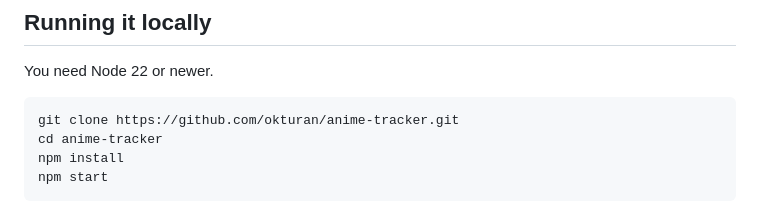
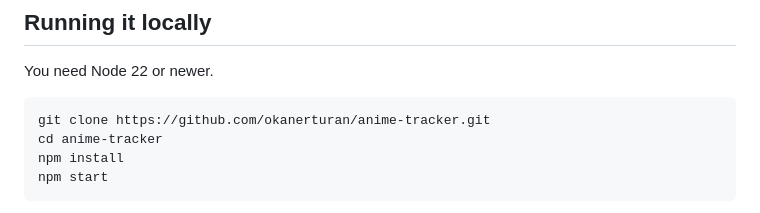
Before and after one commit to okanerturan/anime-tracker, a Markdown page: README.md, the part around the change. Rendered like a GitHub page.

Commit message:
docs: point links at the okanerturan account

````diff
--- a/README.md
+++ b/README.md
@@ -95,7 +95,7 @@ flowchart LR
 You need Node 22 or newer.
 
 ```bash
-git clone https://github.com/okturan/anime-tracker.git
+git clone https://github.com/okanerturan/anime-tracker.git
 cd anime-tracker
 npm install
 npm start
````
